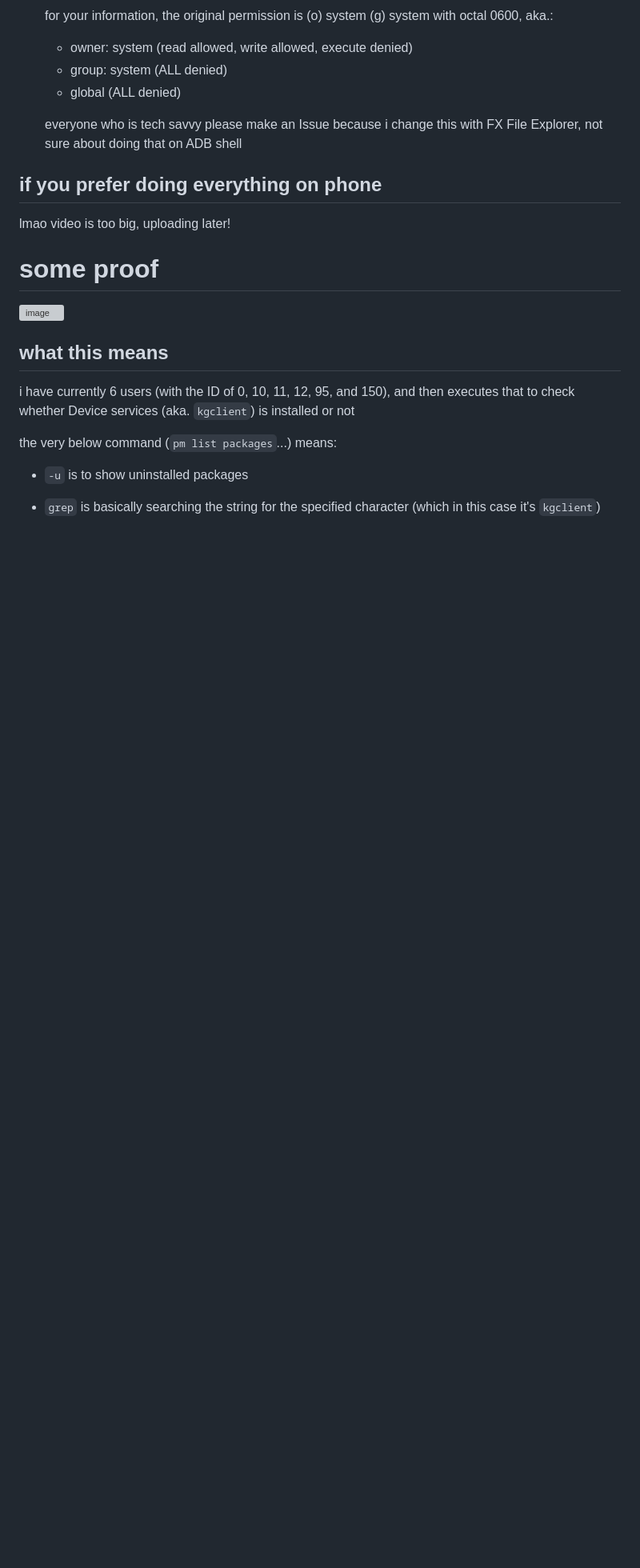
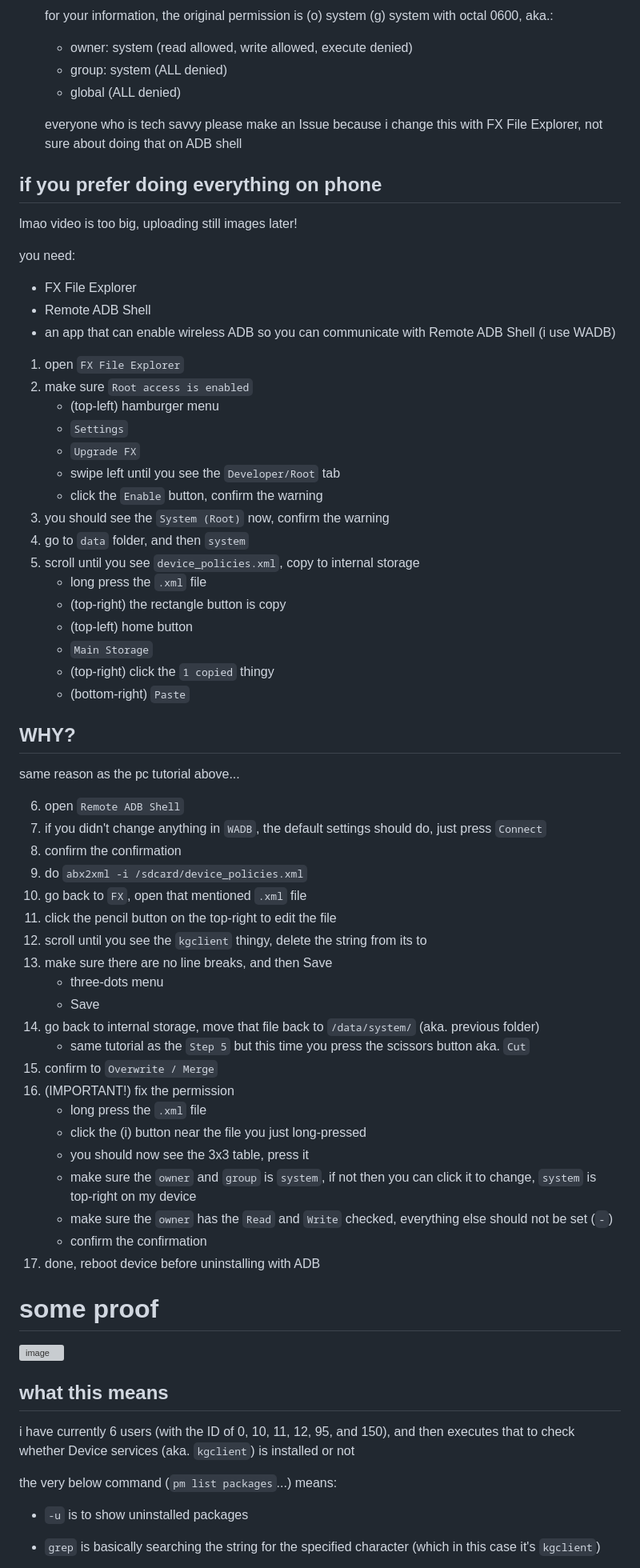
Before and after one commit to Antonomasia3rd/stuff, a Markdown page: tech diary/android (phone)/kgclient Samsung A34.md, the part around the change. Shown: that part at 80% size. Drawn GitHub-style; blank space fills up the shorter version; grey boxes are pictures that could not be loaded.

```diff
--- a/tech diary/android (phone)/kgclient Samsung A34.md
+++ b/tech diary/android (phone)/kgclient Samsung A34.md
@@ -68,7 +68,54 @@ make sure the image looks like the same on the RIGHT side, if you got the left o
     everyone who is tech savvy please make an Issue because i change this with FX File Explorer, not sure about doing that on ADB shell
 
 ## if you prefer doing everything on phone
-lmao video is too big, uploading later!
+lmao video is too big, uploading still images later!
+
+you need:
+* FX File Explorer
+* Remote ADB Shell
+* an app that can enable wireless ADB so you can communicate with Remote ADB Shell (i use WADB)
+
+1. open `FX File Explorer`
+2. make sure `Root access is enabled`
+   * (top-left) hamburger menu
+   * `Settings`
+   * `Upgrade FX`
+   * swipe left until you see the `Developer/Root` tab
+   * click the `Enable` button, confirm the warning
+3. you should see the `System (Root)` now, confirm the warning
+4. go to `data` folder, and then `system`
+5. scroll until you see `device_policies.xml`, copy to internal storage
+   * long press the `.xml` file
+   * (top-right) the rectangle button is copy
+   * (top-left) home button
+   * `Main Storage`
+   * (top-right) click the `1 copied` thingy
+   * (bottom-right) `Paste`
+
+## WHY?
+same reason as the pc tutorial above...
+
+6. open `Remote ADB Shell`
+7. if you didn't change anything in `WADB`, the default settings should do, just press `Connect`
+8. confirm the confirmation
+9. do `abx2xml -i /sdcard/device_policies.xml`
+10. go back to `FX`, open that mentioned `.xml` file
+11. click the pencil button on the top-right to edit the file
+12. scroll until you see the `kgclient` thingy, delete the string from its <admin> to </admin>
+13. make sure there are no line breaks, and then Save
+    * three-dots menu
+    * Save
+14. go back to internal storage, move that file back to `/data/system/` (aka. previous folder)
+    * same tutorial as the `Step 5` but this time you press the scissors button aka. `Cut`
+15. confirm to `Overwrite / Merge`
+16. (IMPORTANT!) fix the permission
+    * long press the `.xml` file
+    * click the (i) button near the file you just long-pressed
+    * you should now see the 3x3 table, press it
+    * make sure the `owner` and `group` is `system`, if not then you can click it to change, `system` is top-right on my device
+    * make sure the `owner` has the `Read` and `Write` checked, everything else should not be set (`-`)
+    * confirm the confirmation
+17. done, reboot device before uninstalling with ADB
 
 # some proof
 
```
